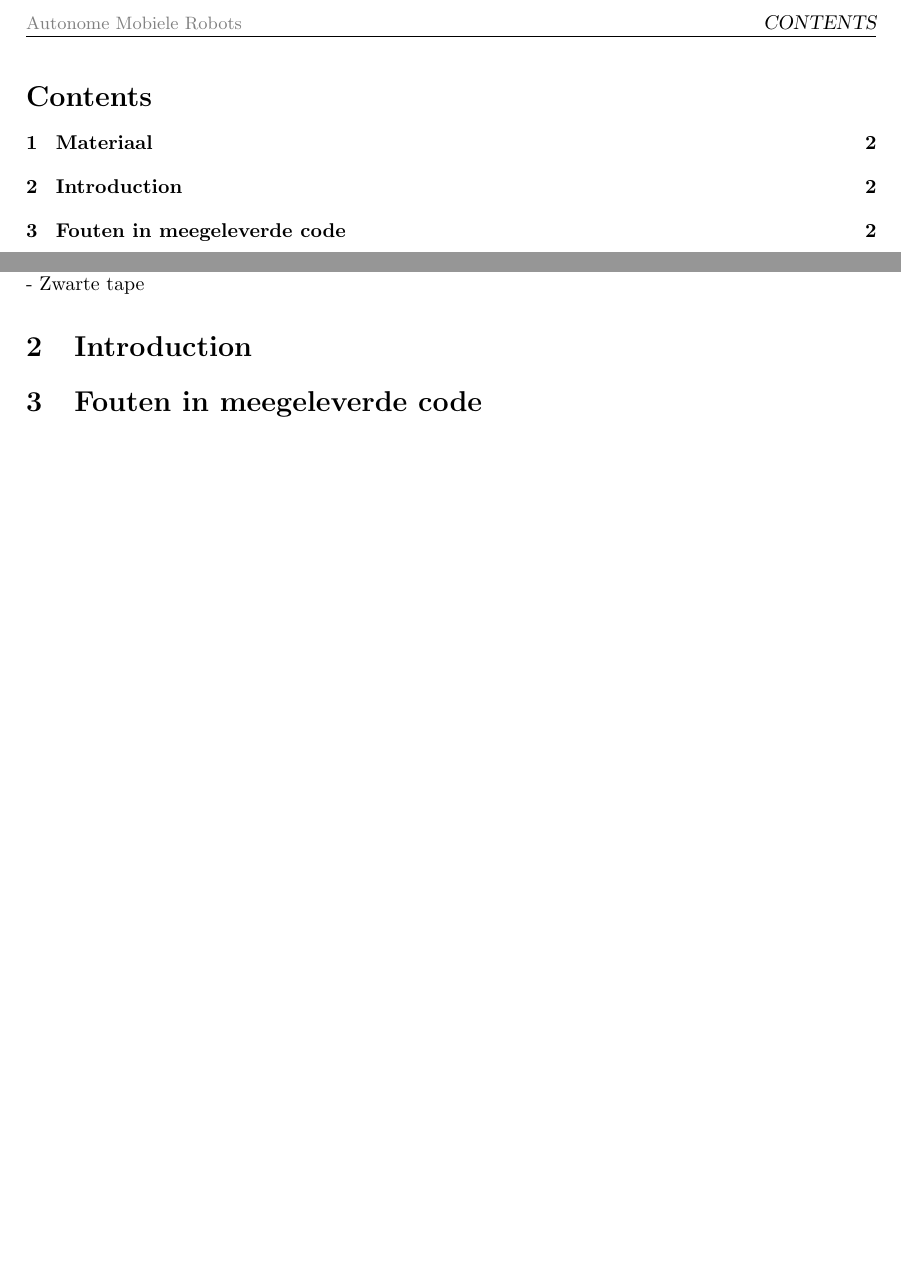
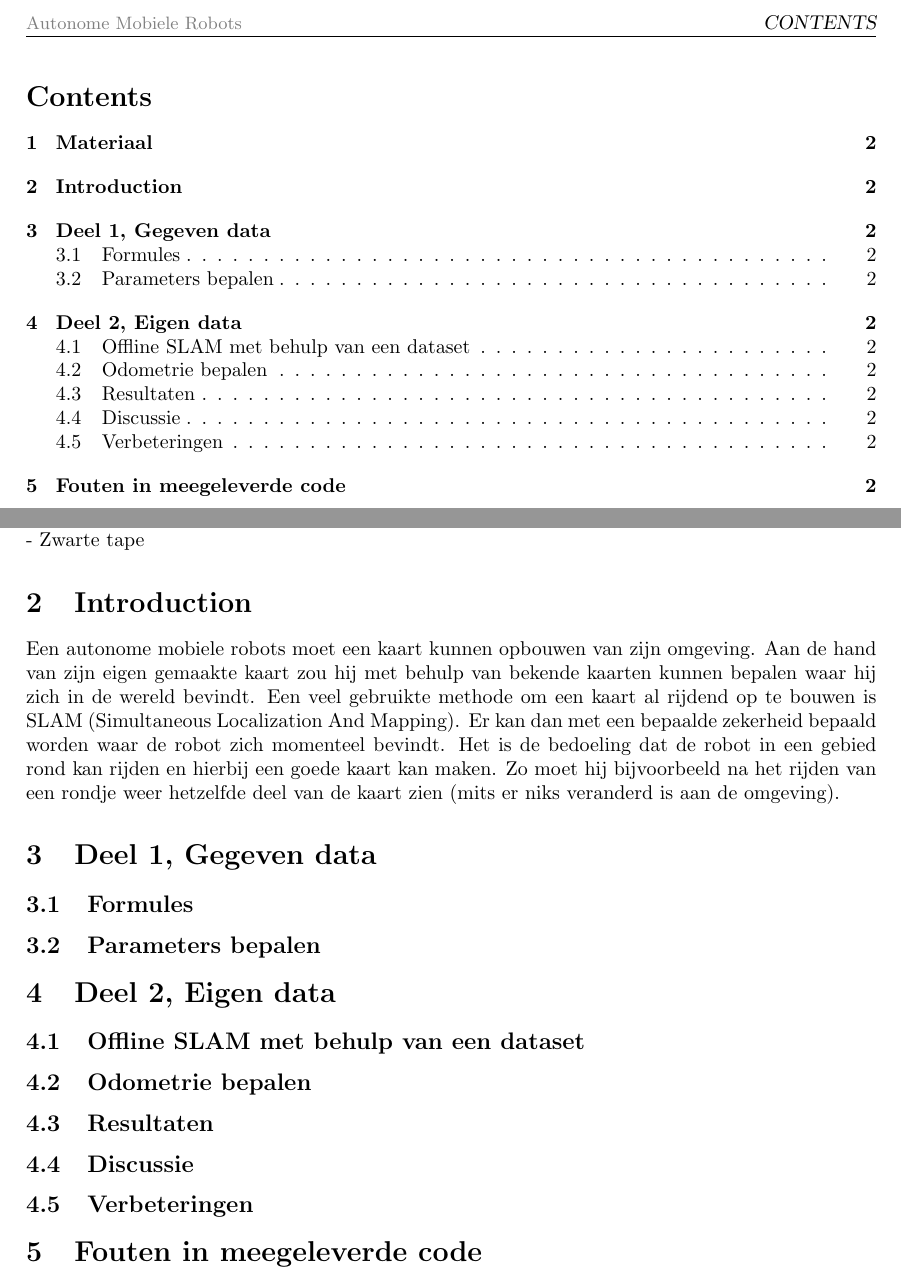
Before and after one commit to TomPeerdeman/AutonomeMobieleRobots, a LaTeX document (labreports/AMR4/AMR4.tex): two parts of pages 2 and 3 of 3, joined at a grey line, cut so that both start at the same text, the shorter picture padded with empty space. Compiled offline with pdfLaTeX.

Commit message:
opzet en intro

```diff
--- a/labreports/AMR4/AMR4.tex
+++ b/labreports/AMR4/AMR4.tex
@@ -70,7 +70,17 @@ Om de experimenten uit dit rapport te kunnen uitvoeren zijn de volgende material
 - Zwarte tape
 
 \section{Introduction}
+Een autonome mobiele robots moet een kaart kunnen opbouwen van zijn omgeving. Aan de hand van zijn eigen gemaakte kaart zou hij met behulp van bekende kaarten kunnen bepalen waar hij zich in de wereld bevindt. Een veel gebruikte methode om een kaart al rijdend op te bouwen is SLAM (Simultaneous Localization And Mapping). Er kan dan met een bepaalde zekerheid bepaald worden waar de robot zich momenteel bevindt. Het is de bedoeling dat de robot in een gebied rond kan rijden en hierbij een goede kaart kan maken. Zo moet hij bijvoorbeeld na het rijden van een rondje weer hetzelfde deel van de kaart zien (mits er niks veranderd is aan de omgeving).
 
+\section{Deel 1, Gegeven data}
+\subsection{Formules}
+\subsection{Parameters bepalen}
+\section{Deel 2, Eigen data}
+\subsection{Offline SLAM met behulp van een dataset}
+\subsection{Odometrie bepalen}
+\subsection{Resultaten}
+\subsection{Discussie}
+\subsection{Verbeteringen}
 
 \section{Fouten in meegeleverde code}
 Alles was/is kapot.
```
